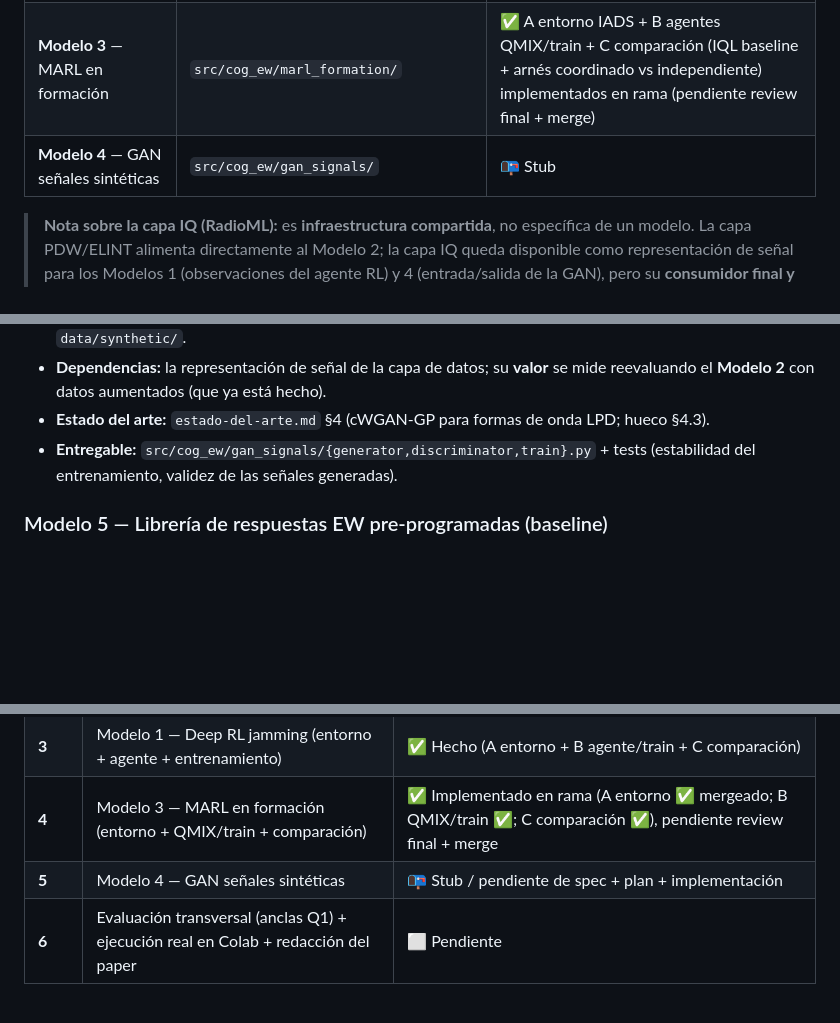
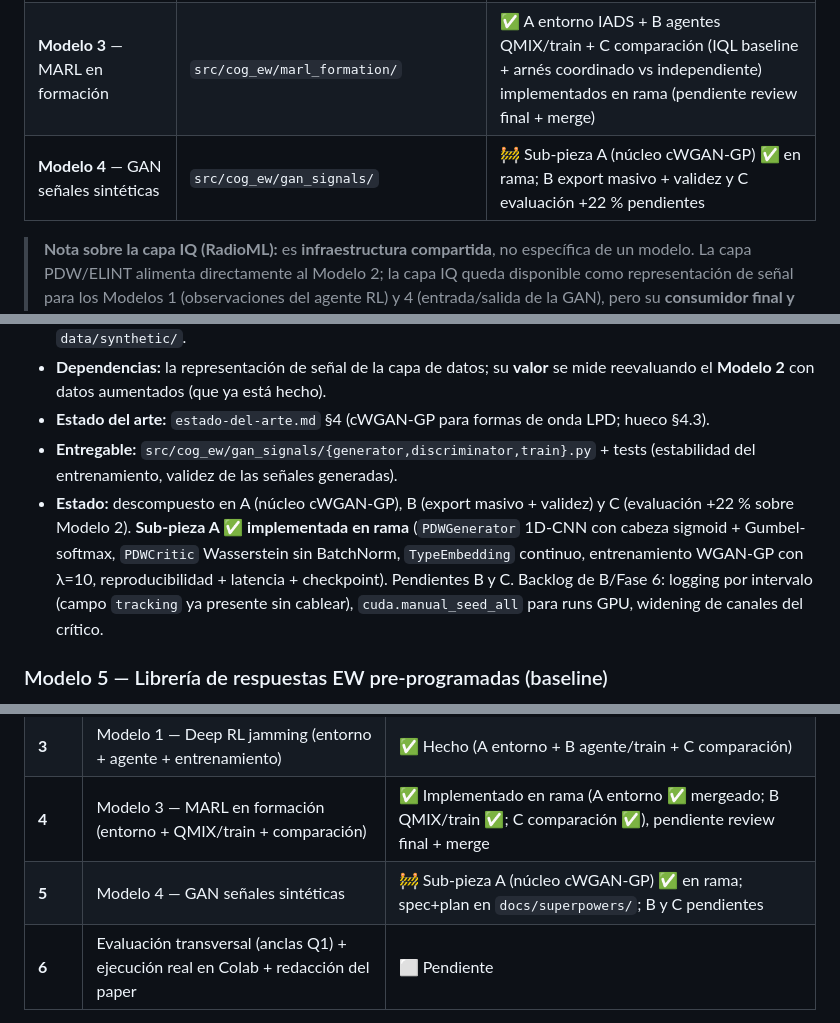
Before and after one commit to hugofernandezsolis/Cognitive_EW, a Markdown page: docs/ROADMAP.md, 3 parts joined by grey strips. Rendered like a GitHub page; blank space fills up the shorter version.

Commit message:
docs: roadmap — Modelo 4 sub-pieza A (núcleo cWGAN-GP) implementada en rama
Co-Authored-By: Claude Opus 4.8 <noreply@anthropic.com>

```diff
--- a/docs/ROADMAP.md
+++ b/docs/ROADMAP.md
@@ -26,7 +26,7 @@ ficha.
 | **Modelo 5** — Baseline EW convencional | `src/cog_ew/ew_library/` | ✅ Completo, mergeado |
 | **Modelo 1** — Deep RL jamming | `src/cog_ew/deep_rl_jamming/` | ✅ Completo (A entorno + B agente/train + C comparación), mergeado |
 | **Modelo 3** — MARL en formación | `src/cog_ew/marl_formation/` | ✅ A entorno IADS + B agentes QMIX/train + C comparación (IQL baseline + arnés coordinado vs independiente) implementados en rama (pendiente review final + merge) |
-| **Modelo 4** — GAN señales sintéticas | `src/cog_ew/gan_signals/` | 📭 Stub |
+| **Modelo 4** — GAN señales sintéticas | `src/cog_ew/gan_signals/` | 🚧 Sub-pieza A (núcleo cWGAN-GP) ✅ en rama; B export masivo + validez y C evaluación +22 % pendientes |
 
 > **Nota sobre la capa IQ (RadioML):** es **infraestructura compartida**, no específica de un modelo. La
 > capa PDW/ELINT alimenta directamente al Modelo 2; la capa IQ queda disponible como representación de señal
@@ -99,6 +99,12 @@ sección de `estado-del-arte.md` con el hueco/oportunidad concreto.
 - **Estado del arte:** `estado-del-arte.md` §4 (cWGAN-GP para formas de onda LPD; hueco §4.3).
 - **Entregable:** `src/cog_ew/gan_signals/{generator,discriminator,train}.py` + tests (estabilidad del
   entrenamiento, validez de las señales generadas).
+- **Estado:** descompuesto en A (núcleo cWGAN-GP), B (export masivo + validez) y C (evaluación +22 %
+  sobre Modelo 2). **Sub-pieza A ✅ implementada en rama** (`PDWGenerator` 1D-CNN con cabeza
+  sigmoid + Gumbel-softmax, `PDWCritic` Wasserstein sin BatchNorm, `TypeEmbedding` continuo,
+  entrenamiento WGAN-GP con λ=10, reproducibilidad + latencia + checkpoint). Pendientes B y C.
+  Backlog de B/Fase 6: logging por intervalo (campo `tracking` ya presente sin cablear),
+  `cuda.manual_seed_all` para runs GPU, widening de canales del crítico.
 
 ### Modelo 5 — Librería de respuestas EW pre-programadas (baseline)
 
@@ -145,7 +151,7 @@ Capa de datos (IQ + PDW) ✅
 | **2** | Modelo 5 — Baseline EW convencional | ✅ Hecho |
 | **3** | Modelo 1 — Deep RL jamming (entorno + agente + entrenamiento) | ✅ Hecho (A entorno + B agente/train + C comparación) |
 | **4** | Modelo 3 — MARL en formación (entorno + QMIX/train + comparación) | ✅ Implementado en rama (A entorno ✅ mergeado; B QMIX/train ✅; C comparación ✅), pendiente review final + merge |
-| **5** | Modelo 4 — GAN señales sintéticas | 📭 Stub / pendiente de spec + plan + implementación |
+| **5** | Modelo 4 — GAN señales sintéticas | 🚧 Sub-pieza A (núcleo cWGAN-GP) ✅ en rama; spec+plan en `docs/superpowers/`; B y C pendientes |
 | **6** | Evaluación transversal (anclas Q1) + ejecución real en Colab + redacción del paper | ⬜ Pendiente |
 
 La **ejecución real de los entrenamientos** de los modelos ya implementados (Modelos 1, 2 y 3) se realiza en
```
